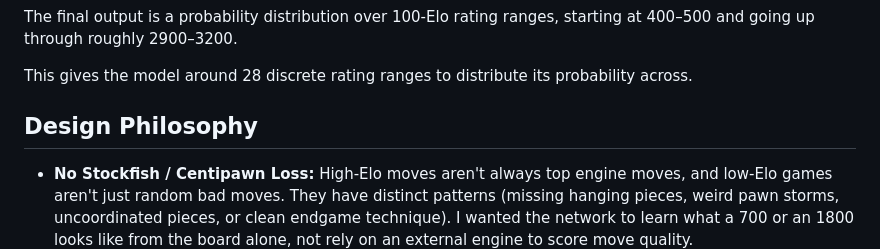
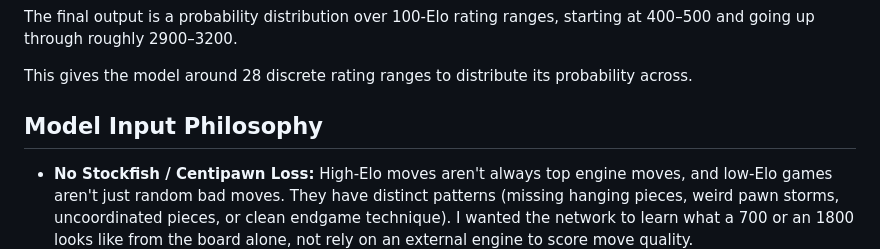
Before and after one commit to dubiouscandle/chess-elo-guesser-ai, a Markdown page: README.md, the part around the change. Drawn GitHub-style.

Commit message:
Rename section in README for clarity
Updated section title from 'Design Philosophy' to 'Model Input Philosophy' to better reflect content.

```diff
--- a/README.md
+++ b/README.md
@@ -63,7 +63,7 @@ The final output is a probability distribution over 100-Elo rating ranges, start
 
 This gives the model around 28 discrete rating ranges to distribute its probability across.
 
-## Design Philosophy
+## Model Input Philosophy
 
 * **No Stockfish / Centipawn Loss:** High-Elo moves aren't always top engine moves, and low-Elo games aren't just random bad moves. They have distinct patterns (missing hanging pieces, weird pawn storms, uncoordinated pieces, or clean endgame technique). I wanted the network to learn what a 700 or an 1800 looks like from the board alone, not rely on an external engine to score move quality.
 * **No Clock Times:** I wanted to mimic the experience of Gotham Chess's Guess the Elo series. Also, because the model only requires raw board states and move coordinates, it works on any standard PGN file, including games transcribed from over-the-board play where clock data does not exist.
```
